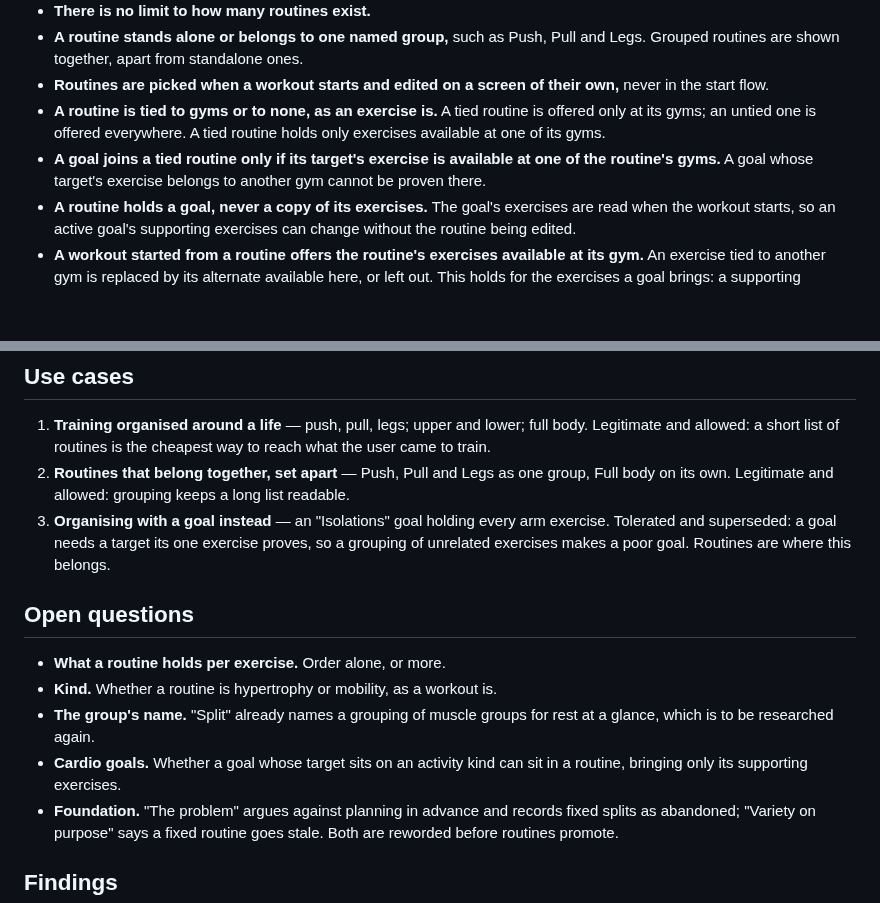
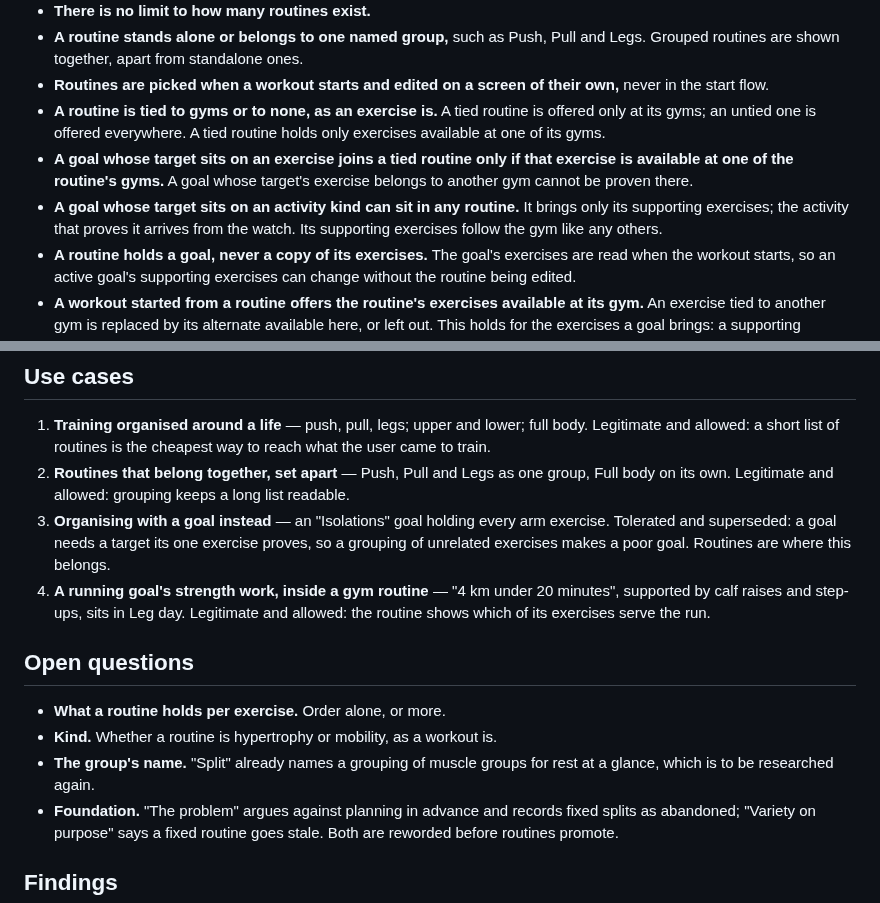
Before and after one commit to thomTHORNE/Auburn, a Markdown page: Research/Routines/Routines.md, 2 parts joined by grey strips. Rendered like a GitHub page; blank space fills up the shorter version.

Commit message:
Research: Routines — a cardio goal sits in any routine, bringing its supporting exercises
Co-Authored-By: Claude Opus 5.5 <noreply@anthropic.com>
Claude-Session: https://claude.ai/code/session_015e6H3LyQK9DU2tKCCpmncz

```diff
--- a/Research/Routines/Routines.md
+++ b/Research/Routines/Routines.md
@@ -19,7 +19,8 @@ A template for a workout, planned in advance, that a workout is started from, so
 - **A routine stands alone or belongs to one named group,** such as Push, Pull and Legs. Grouped routines are shown together, apart from standalone ones.
 - **Routines are picked when a workout starts and edited on a screen of their own,** never in the start flow.
 - **A routine is tied to gyms or to none, as an exercise is.** A tied routine is offered only at its gyms; an untied one is offered everywhere. A tied routine holds only exercises available at one of its gyms.
-- **A goal joins a tied routine only if its target's exercise is available at one of the routine's gyms.** A goal whose target's exercise belongs to another gym cannot be proven there.
+- **A goal whose target sits on an exercise joins a tied routine only if that exercise is available at one of the routine's gyms.** A goal whose target's exercise belongs to another gym cannot be proven there.
+- **A goal whose target sits on an activity kind can sit in any routine.** It brings only its supporting exercises; the activity that proves it arrives from the watch. Its supporting exercises follow the gym like any others.
 - **A routine holds a goal, never a copy of its exercises.** The goal's exercises are read when the workout starts, so an active goal's supporting exercises can change without the routine being edited.
 - **A workout started from a routine offers the routine's exercises available at its gym.** An exercise tied to another gym is replaced by its alternate available here, or left out.
   This holds for the exercises a goal brings: a supporting exercise tied to another gym gives way to its alternate, or is left out, and the goal stays.
@@ -31,13 +32,13 @@ A template for a workout, planned in advance, that a workout is started from, so
 1. **Training organised around a life** — push, pull, legs; upper and lower; full body. Legitimate and allowed: a short list of routines is the cheapest way to reach what the user came to train.
 2. **Routines that belong together, set apart** — Push, Pull and Legs as one group, Full body on its own. Legitimate and allowed: grouping keeps a long list readable.
 3. **Organising with a goal instead** — an "Isolations" goal holding every arm exercise. Tolerated and superseded: a goal needs a target its one exercise proves, so a grouping of unrelated exercises makes a poor goal. Routines are where this belongs.
+4. **A running goal's strength work, inside a gym routine** — "4 km under 20 minutes", supported by calf raises and step-ups, sits in Leg day. Legitimate and allowed: the routine shows which of its exercises serve the run.
 
 ## Open questions
 
 - **What a routine holds per exercise.** Order alone, or more.
 - **Kind.** Whether a routine is hypertrophy or mobility, as a workout is.
 - **The group's name.** "Split" already names a grouping of muscle groups for rest at a glance, which is to be researched again.
-- **Cardio goals.** Whether a goal whose target sits on an activity kind can sit in a routine, bringing only its supporting exercises.
 - **Foundation.** "The problem" argues against planning in advance and records fixed splits as abandoned; "Variety on purpose" says a fixed routine goes stale. Both are reworded before routines promote.
 
 ## Findings
```
